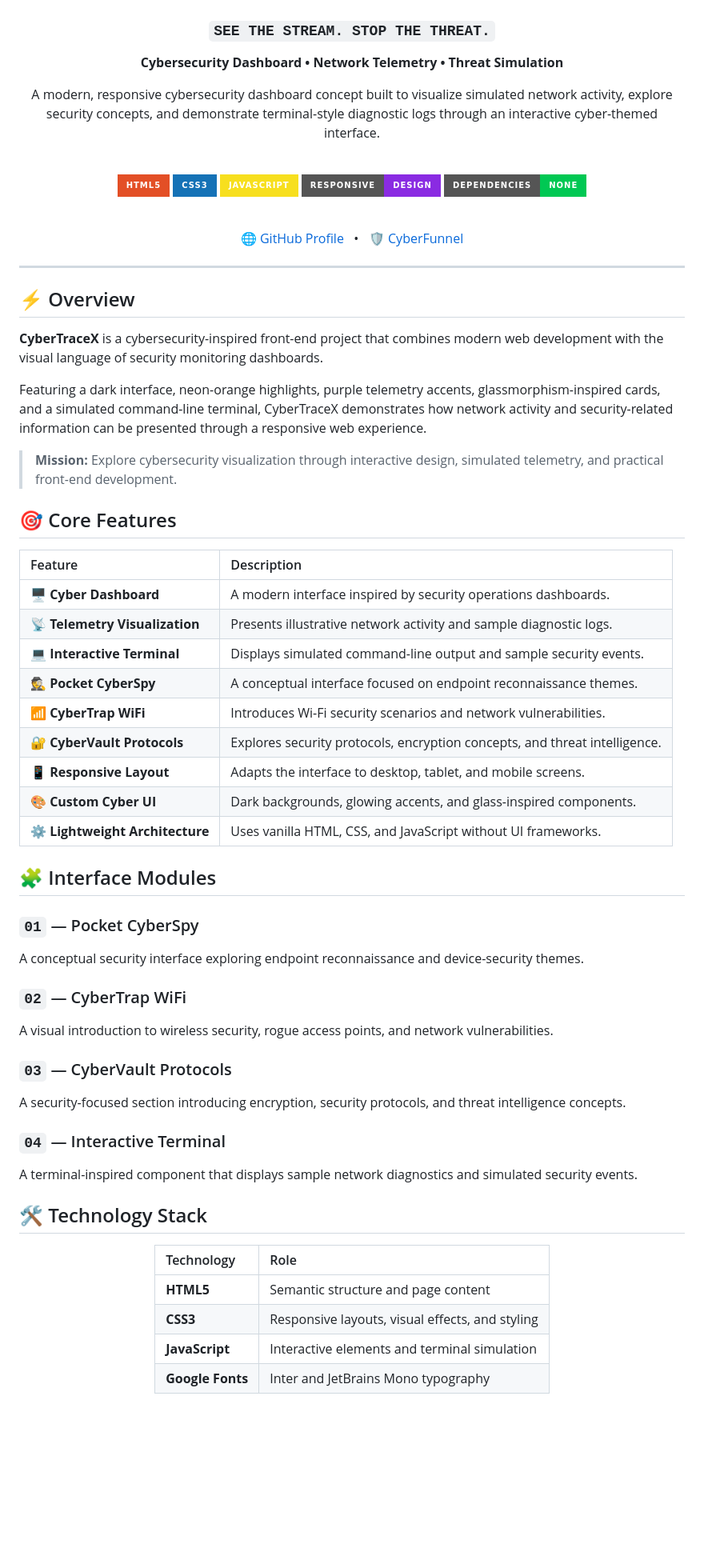
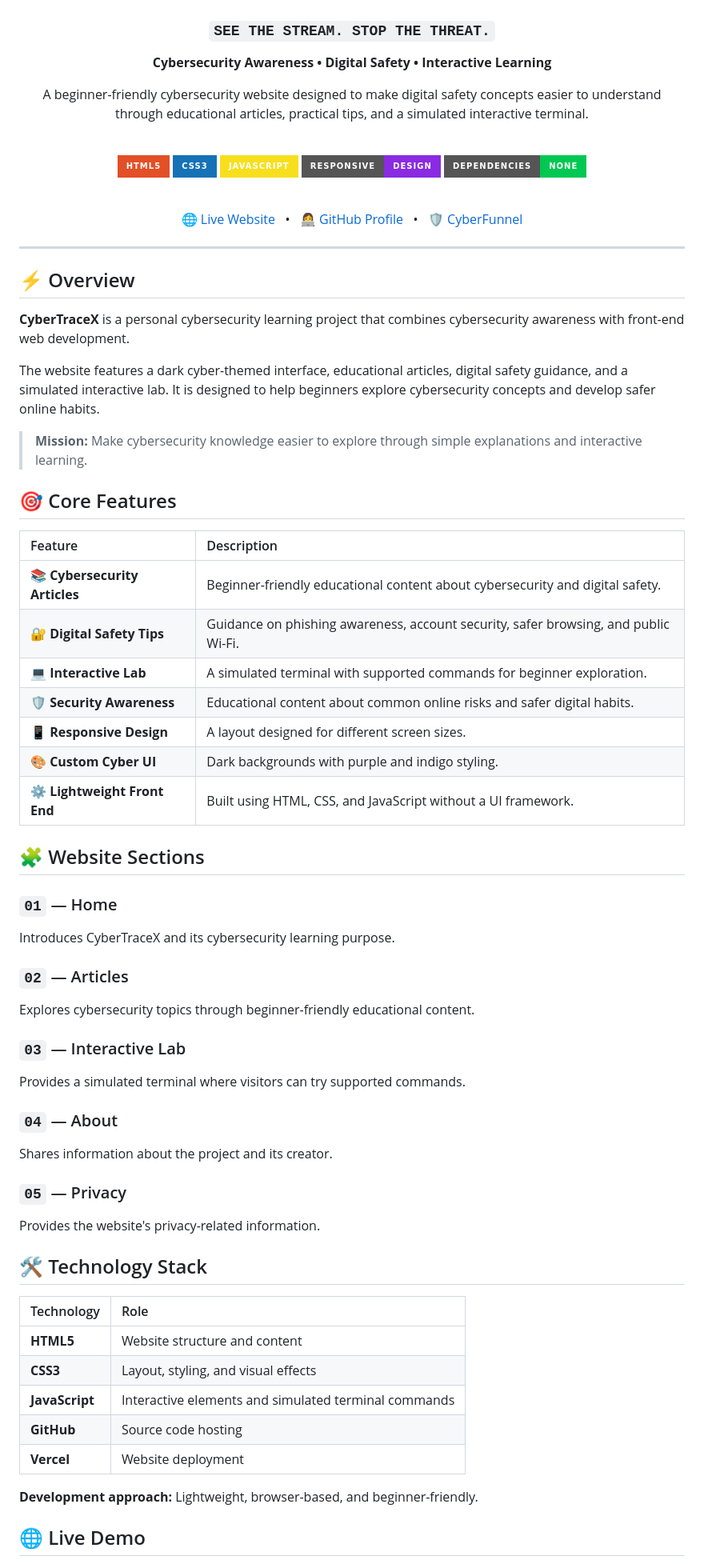
Before and after one commit to arusham-tahir/Cybertracex, a Markdown page: README.md, the part around one of its changes. Shown at 80% size. Rendered like a GitHub page; badges without logos; blank space fills up the shorter version.

```diff
--- a/README.md
+++ b/README.md
@@ -5,22 +4,24 @@
 
 ### `SEE THE STREAM. STOP THE THREAT.`
 
-**Cybersecurity Dashboard • Network Telemetry • Threat Simulation**
+**Cybersecurity Awareness • Digital Safety • Interactive Learning**
 
-A modern, responsive cybersecurity dashboard concept built to visualize simulated network activity, explore security concepts, and demonstrate terminal-style diagnostic logs through an interactive cyber-themed interface.
+A beginner-friendly cybersecurity website designed to make digital safety concepts easier to understand through educational articles, practical tips, and a simulated interactive terminal.
 
 <br/>
 
-![HTML5](https://img.shields.io/badge/HTML5-E34F26?style=for-the-badge&logo=html5&logoColor=white)
-![CSS3](https://img.shields.io/badge/CSS3-1572B6?style=for-the-badge&logo=css3&logoColor=white)
-![JavaScript](https://img.shields.io/badge/JavaScript-F7DF1E?style=for-the-badge&logo=javascript&logoColor=black)
+![HTML5](https://img.shields.io/badge/HTML5-E34F26?style=for-the-badge\&logo=html5\&logoColor=white)
+![CSS3](https://img.shields.io/badge/CSS3-1572B6?style=for-the-badge\&logo=css3\&logoColor=white)
+![JavaScript](https://img.shields.io/badge/JavaScript-F7DF1E?style=for-the-badge\&logo=javascript\&logoColor=black)
 ![Responsive](https://img.shields.io/badge/Responsive-Design-8A2BE2?style=for-the-badge)
 ![Dependencies](https://img.shields.io/badge/Dependencies-None-00C853?style=for-the-badge)
 
 <br/>
 
-[🌐 GitHub Profile](https://github.com/arusham-tahir)
-&nbsp; • &nbsp;
+[🌐 Live Website](https://cybertracex.vercel.app/)
+  •
+[👩‍💻 GitHub Profile](https://github.com/arusham-tahir)
+  •
 [🛡️ CyberFunnel](https://arusham-tahir.github.io/cyberfunnel)
 
 </div>
@@ -29,50 +30,57 @@ A modern, responsive cybersecurity dashboard concept built to visualize simulate
 
 ## ⚡ Overview
 
-**CyberTraceX** is a cybersecurity-inspired front-end project that combines modern web development with the visual language of security monitoring dashboards.
+**CyberTraceX** is a personal cybersecurity learning project that combines cybersecurity awareness with front-end web development.
 
-Featuring a dark interface, neon-orange highlights, purple telemetry accents, glassmorphism-inspired cards, and a simulated command-line terminal, CyberTraceX demonstrates how network activity and security-related information can be presented through a responsive web experience.
+The website features a dark cyber-themed interface, educational articles, digital safety guidance, and a simulated interactive lab. It is designed to help beginners explore cybersecurity concepts and develop safer online habits.
 
-> **Mission:** Explore cybersecurity visualization through interactive design, simulated telemetry, and practical front-end development.
+> **Mission:** Make cybersecurity knowledge easier to explore through simple explanations and interactive learning.
 
 ## 🎯 Core Features
 
-| Feature | Description |
-|:--|:--|
-| 🖥️ **Cyber Dashboard** | A modern interface inspired by security operations dashboards. |
-| 📡 **Telemetry Visualization** | Presents illustrative network activity and sample diagnostic logs. |
-| 💻 **Interactive Terminal** | Displays simulated command-line output and sample security events. |
-| 🕵️ **Pocket CyberSpy** | A conceptual interface focused on endpoint reconnaissance themes. |
-| 📶 **CyberTrap WiFi** | Introduces Wi-Fi security scenarios and network vulnerabilities. |
-| 🔐 **CyberVault Protocols** | Explores security protocols, encryption concepts, and threat intelligence. |
-| 📱 **Responsive Layout** | Adapts the interface to desktop, tablet, and mobile screens. |
-| 🎨 **Custom Cyber UI** | Dark backgrounds, glowing accents, and glass-inspired components. |
-| ⚙️ **Lightweight Architecture** | Uses vanilla HTML, CSS, and JavaScript without UI frameworks. |
+| Feature                       | Description                                                                         |
+| :---------------------------- | :---------------------------------------------------------------------------------- |
+| 📚 **Cybersecurity Articles** | Beginner-friendly educational content about cybersecurity and digital safety.       |
+| 🔐 **Digital Safety Tips**    | Guidance on phishing awareness, account security, safer browsing, and public Wi-Fi. |
+| 💻 **Interactive Lab**        | A simulated terminal with supported commands for beginner exploration.              |
+| 🛡️ **Security Awareness**    | Educational content about common online risks and safer digital habits.             |
+| 📱 **Responsive Design**      | A layout designed for different screen sizes.                                       |
+| 🎨 **Custom Cyber UI**        | Dark backgrounds with purple and indigo styling.                                    |
+| ⚙️ **Lightweight Front End**  | Built using HTML, CSS, and JavaScript without a UI framework.                       |
 
-## 🧩 Interface Modules
+## 🧩 Website Sections
 
-### `01` — Pocket CyberSpy
-A conceptual security interface exploring endpoint reconnaissance and device-security themes.
+### `01` — Home
 
-### `02` — CyberTrap WiFi
-A visual introduction to wireless security, rogue access points, and network vulnerabilities.
+Introduces CyberTraceX and its cybersecurity learning purpose.
 
-### `03` — CyberVault Protocols
-A security-focused section introducing encryption, security protocols, and threat intelligence concepts.
+### `02` — Articles
 
-### `04` — Interactive Terminal
-A terminal-inspired component that displays sample network diagnostics and simulated security events.
+Explores cybersecurity topics through beginner-friendly educational content.
+
+### `03` — Interactive Lab
+
+Provides a simulated terminal where visitors can try supported commands.
+
+### `04` — About
+
+Shares information about the project and its creator.
+
+### `05` — Privacy
+
+Provides the website's privacy-related information.
 
 ## 🛠️ Technology Stack
 
-<div align="center">
+| Technology     | Role                                                 |
+| :------------- | :--------------------------------------------------- |
+| **HTML5**      | Website structure and content                        |
+| **CSS3**       | Layout, styling, and visual effects                  |
+| **JavaScript** | Interactive elements and simulated terminal commands |
+| **GitHub**     | Source code hosting                                  |
+| **Vercel**     | Website deployment                                   |
 
-| Technology | Role |
-|:--|:--|
-| **HTML5** | Semantic structure and page content |
-| **CSS3** | Responsive layouts, visual effects, and styling |
-| **JavaScript** | Interactive elements and terminal simulation |
-| **Google Fonts** | Inter and JetBrains Mono typography |
+**Development approach:** Lightweight, browser-based, and beginner-friendly.
 
-</div>
+## 🌐 Live Demo
 
```
Also changed, not shown: other parts of README.md (+48 -39 lines).
